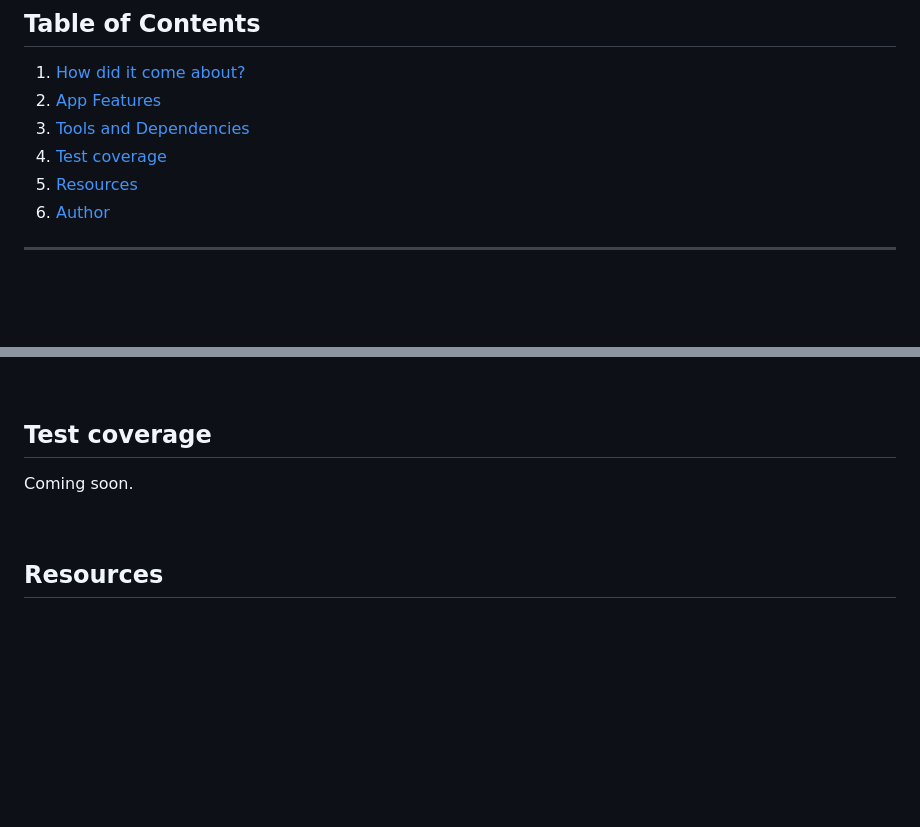
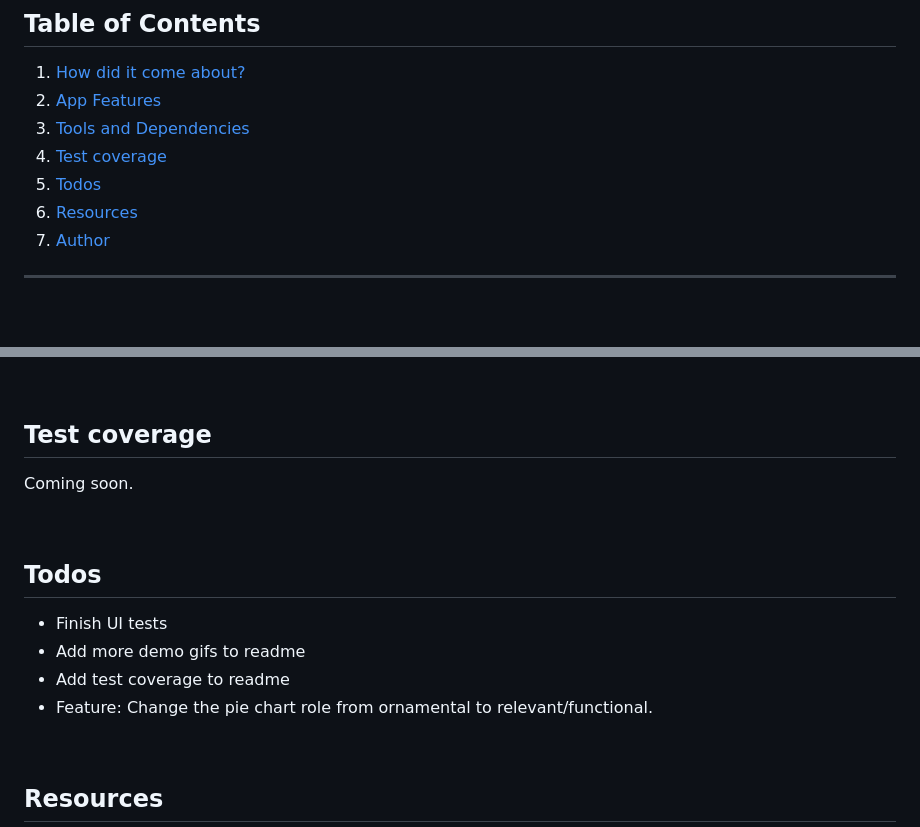
Before and after one commit to Marija-Kov/Workout-Mate, a Markdown page: README.md, 2 parts joined by grey strips. GitHub-like rendering; blank space fills up the shorter version.

```diff
--- a/README.md
+++ b/README.md
@@ -19,8 +19,9 @@ Workout Mate lets you be the athlete you want to be.</i>
 2. [App Features](#features)
 3. [Tools and Dependencies](#tools)
 4. [Test coverage](#test)
-5. [Resources](#resources)
-6. [Author](#author)
+5. [Todos](#todos)
+6. [Resources](#resources)
+7. [Author](#author)
 
 ---
 <br>
@@ -92,6 +93,15 @@ Coming soon.
 
 <br>
 
+## Todos <a name = "todos"></a>
+
+- Finish UI tests
+- Add more demo gifs to readme
+- Add test coverage to readme
+- Feature: Change the pie chart role from ornamental to relevant/functional.
+
+<br>
+
 ## Resources <a name = "resources"></a>
 
 🐱 You can start building the app from scratch by following along [this tutorial](https://www.youtube.com/watch?v=98BzS5Oz5E4&list=PL4cUxeGkcC9iJ_KkrkBZWZRHVwnzLIoUE) (like I did).
```
